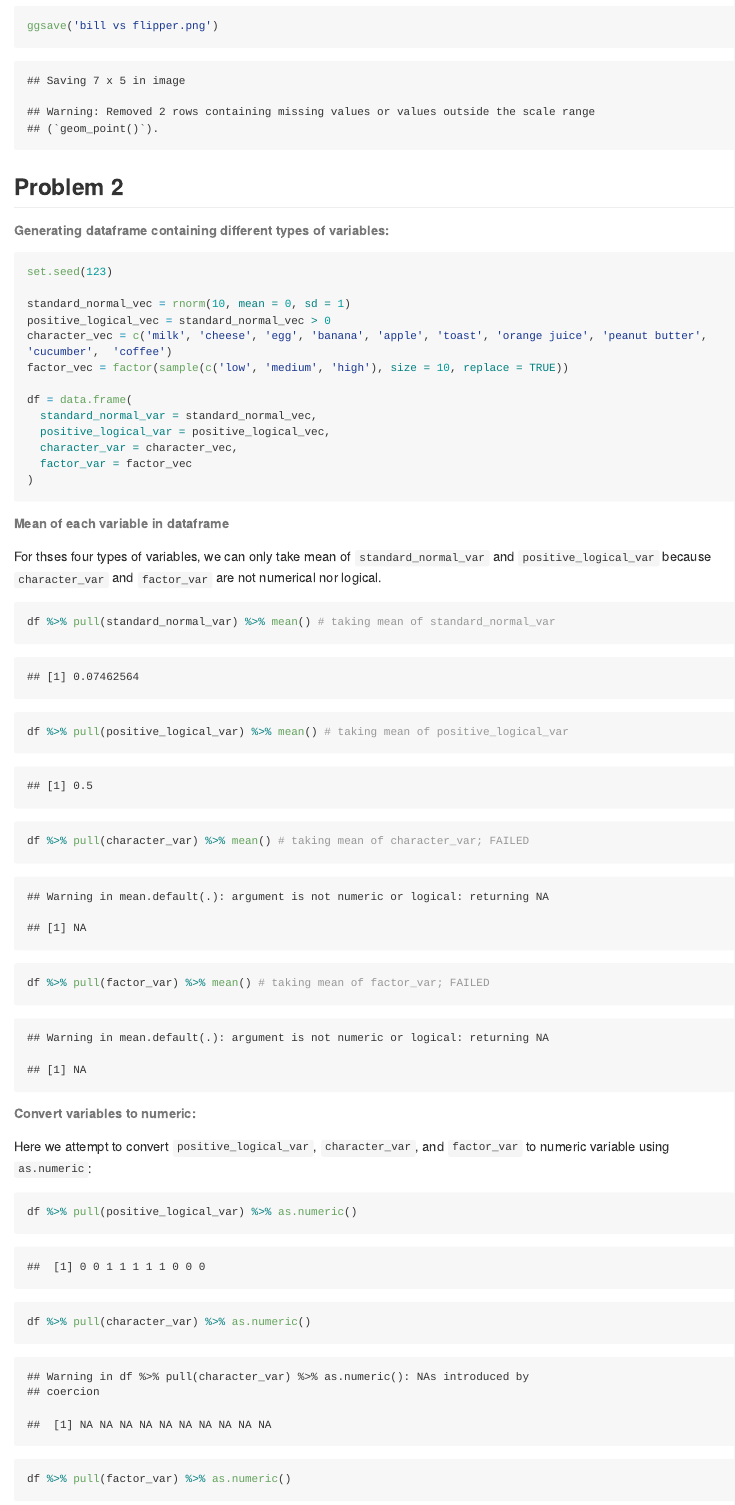
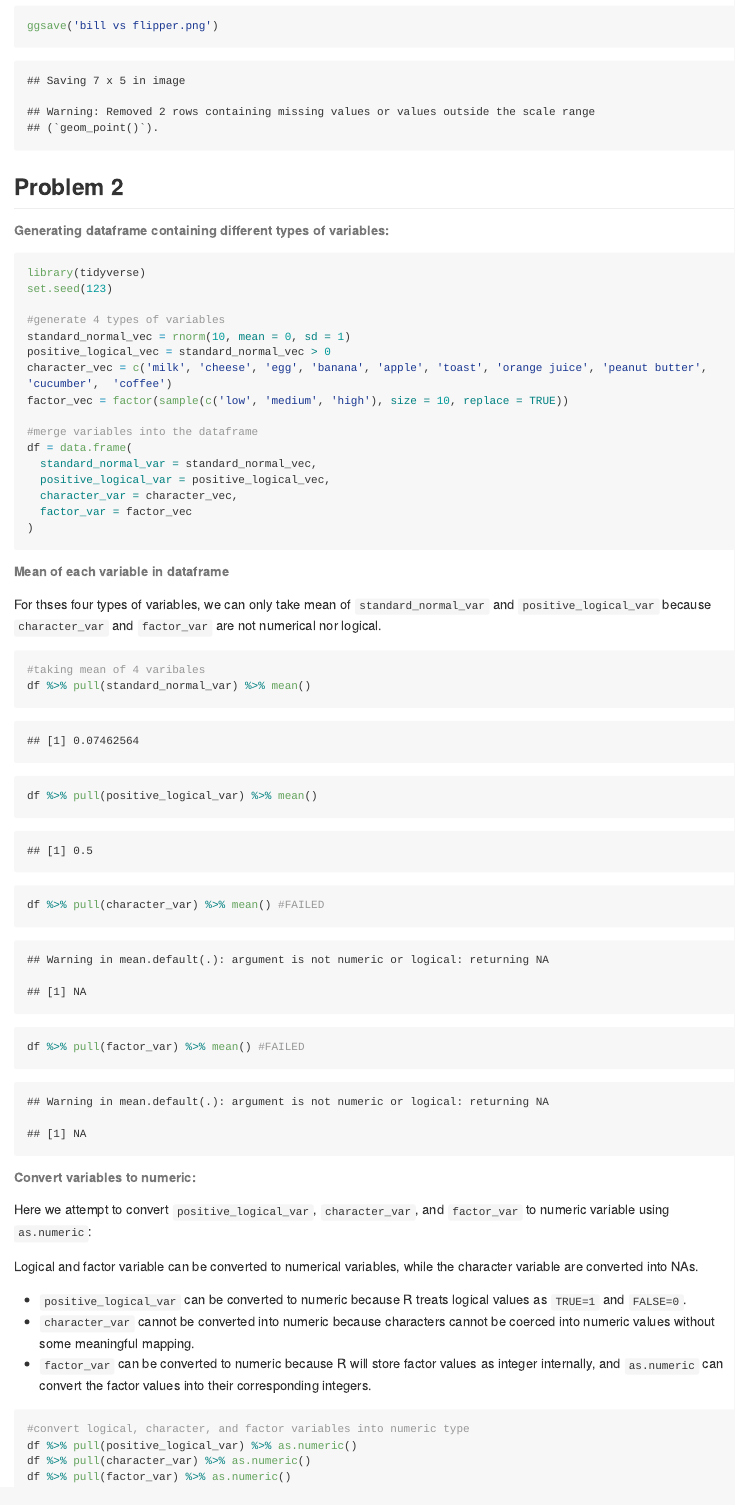
Before and after one commit to Minghe4419/p8105_hw1_mw3845, an R Markdown document (p8105_hw1_mw3845.Rmd): the page in a window 1100 px wide, from 1170 px down before the commit and from 1070 px down after it, so that both start at the same text. Rendered offline with R 4.5, knitr and Pandoc, with nearby package versions; long lines of code are wrapped.

Commit message:
update rmd file by adding comment to all code chunks and writing illustrations for problem 2

````diff
--- a/p8105_hw1_mw3845.Rmd
+++ b/p8105_hw1_mw3845.Rmd
@@ -34,13 +29,16 @@ ggsave('bill vs flipper.png')
 
 ###### Generating dataframe containing different types of variables:
 ```{r problem2 - generate 4x10 dataframe}
+library(tidyverse)
 set.seed(123)
 
+#generate 4 types of variables
 standard_normal_vec = rnorm(10, mean = 0, sd = 1)
 positive_logical_vec = standard_normal_vec > 0
 character_vec = c('milk', 'cheese', 'egg', 'banana', 'apple', 'toast', 'orange juice', 'peanut butter', 'cucumber',  'coffee')
 factor_vec = factor(sample(c('low', 'medium', 'high'), size = 10, replace = TRUE))
 
+#merge variables into the dataframe
 df = data.frame(
   standard_normal_var = standard_normal_vec,
   positive_logical_var = positive_logical_vec,
@@ -54,17 +52,24 @@ df = data.frame(
 For thses four types of variables, we can only take mean of `standard_normal_var` and `positive_logical_var` because `character_var` and `factor_var` are not numerical nor logical.
 
 ```{r problem2 - taking mean of each variable}
-df %>% pull(standard_normal_var) %>% mean() # taking mean of standard_normal_var
-df %>% pull(positive_logical_var) %>% mean() # taking mean of positive_logical_var
-df %>% pull(character_var) %>% mean() # taking mean of character_var; FAILED
-df %>% pull(factor_var) %>% mean() # taking mean of factor_var; FAILED
+#taking mean of 4 varibales
+df %>% pull(standard_normal_var) %>% mean()
+df %>% pull(positive_logical_var) %>% mean()
+df %>% pull(character_var) %>% mean() #FAILED
+df %>% pull(factor_var) %>% mean() #FAILED
 ```
 
 ###### Convert variables to numeric:
 
 Here we attempt to convert `positive_logical_var`, `character_var`, and `factor_var` to numeric variable using `as.numeric`:
 
-```{r problem2 - convert variables to numeric}
+Logical and factor variable can be converted to numerical variables, while the character variable are converted into NAs.
+
+- `positive_logical_var` can be converted to numeric because R treats logical values as `TRUE=1` and `FALSE=0`.
+- `character_var` cannot be converted into numeric because characters cannot be coerced into numeric values without some meaningful mapping.
+- `factor_var` can be converted to numeric because R will store factor values as integer internally, and `as.numeric` can convert the factor values into their corresponding integers.
+```{r problem2 - convert variables to numeric, echo = TRUE, eval = FALSE}
+#convert logical, character, and factor variables into numeric type
 df %>% pull(positive_logical_var) %>% as.numeric()
 df %>% pull(character_var) %>% as.numeric()
 df %>% pull(factor_var) %>% as.numeric()
````
Also changed, not shown: bill vs flipper.png, p8105_hw1_mw3845.md, p8105_hw1_mw3845.Rmd (5 more changed lines), 1 other file.
